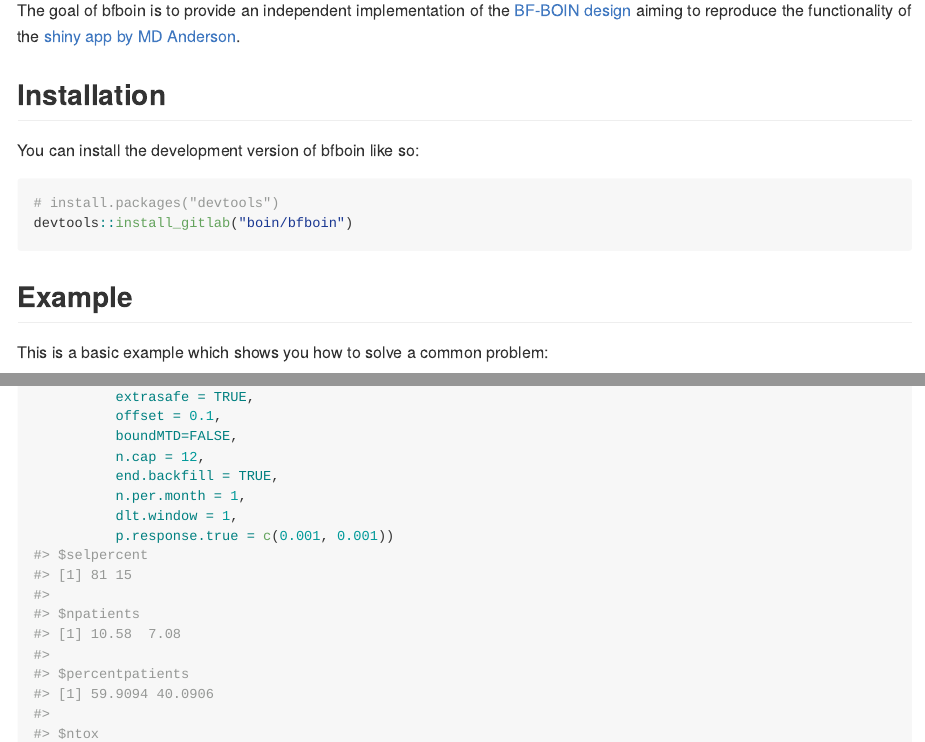
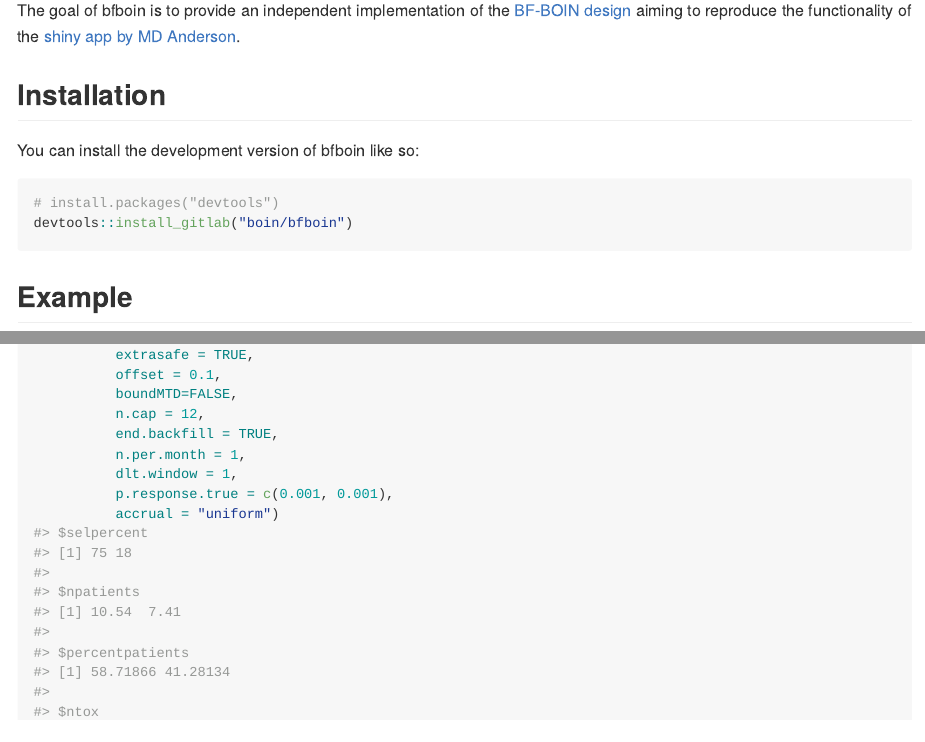
Before and after one commit to openpharma/bfboin, an R Markdown document (README.Rmd): the page in a window 1100 px wide, from 110 px down, and a second part further down, joined at a grey line. The pictures show the output file README.md that the author committed with the source, drawn offline in the style of GitHub.

Commit message:
update readme

````diff
--- a/README.Rmd
+++ b/README.Rmd
@@ -32,7 +32,6 @@ devtools::install_gitlab("boin/bfboin")
 
 ## Example
 
-This is a basic example which shows you how to solve a common problem:
 
 ```{r example}
 library(bfboin)
@@ -54,5 +53,6 @@ get.oc.bf(ntrial = 100,
           end.backfill = TRUE,
           n.per.month = 1,
           dlt.window = 1,
-          p.response.true = c(0.001, 0.001))
+          p.response.true = c(0.001, 0.001),
+          accrual = "uniform")
 ```
````
Also changed, not shown: README.md.
